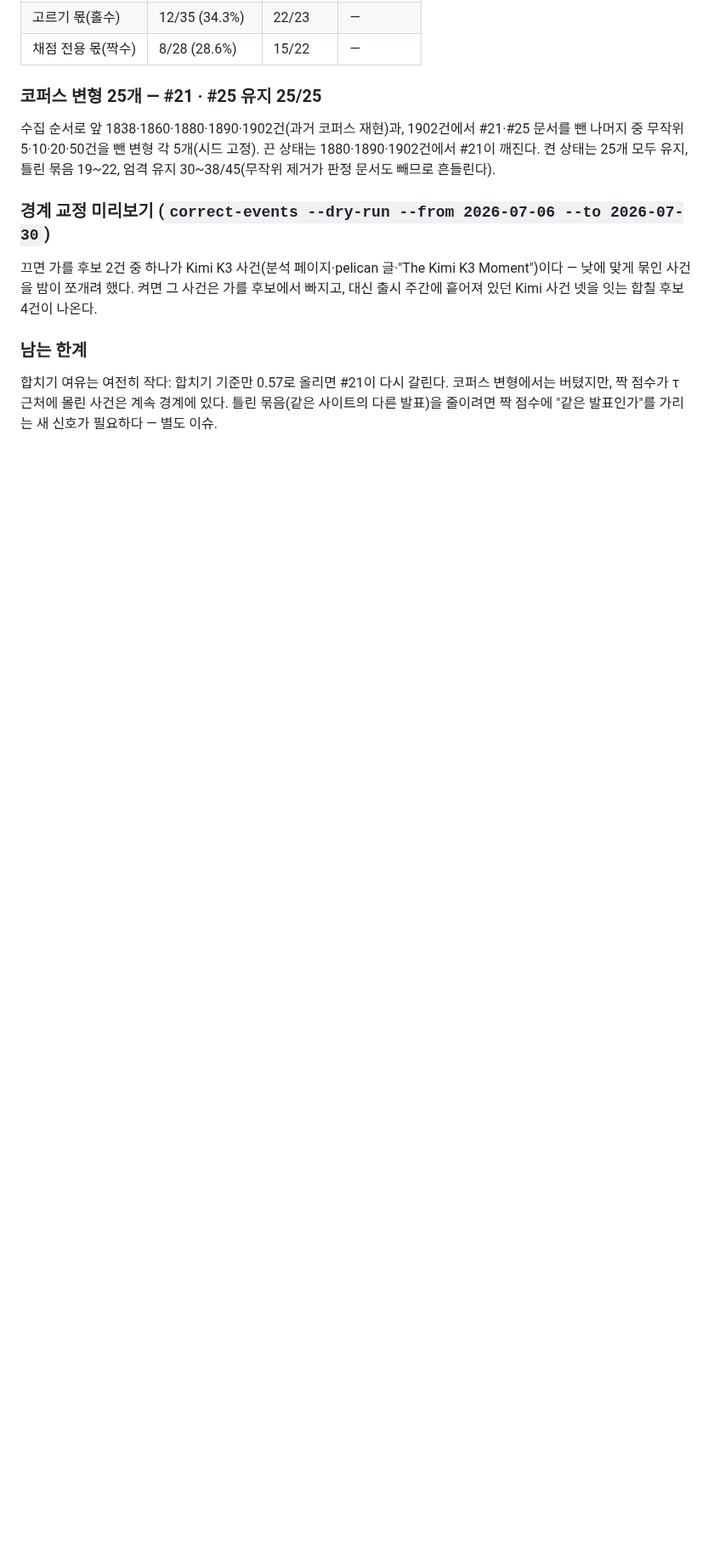
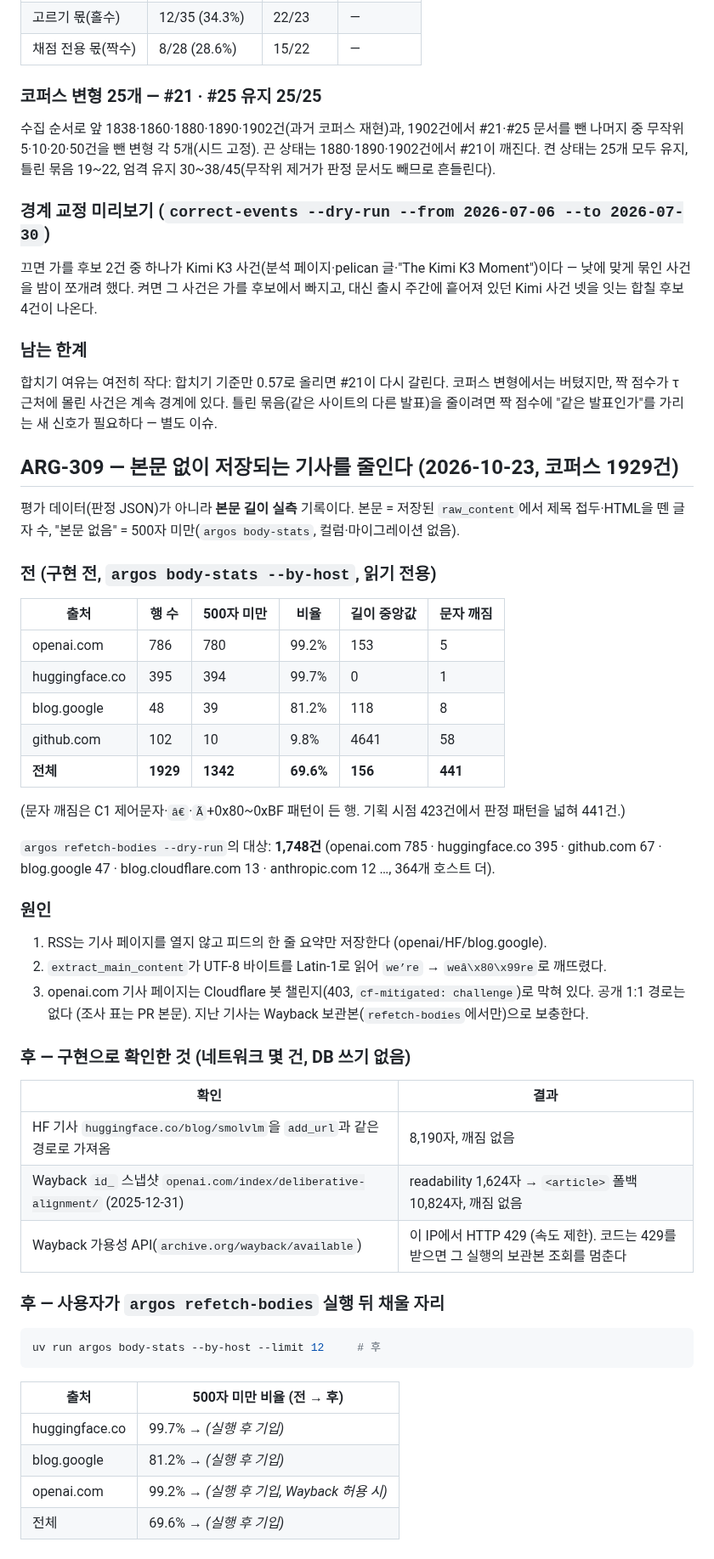
Before and after one commit to james20140802/argos, a Markdown page: evals/README.md, the part around the change. Shown at 85% size. Rendered like a GitHub page; blank space fills up the shorter version.

Commit message:
📝 docs(evals): ARG-309 본문 부족 비율 전후 실측을 남긴다
Refs ARG-309

Co-Authored-By: Claude Sonnet 5.5 <noreply@anthropic.com>

````diff
--- a/evals/README.md
+++ b/evals/README.md
@@ -592,3 +592,51 @@ Leiden 결과의 조각 둘이 **출처(등록 도메인)가 둘 이상 섞이
 합치기 여유는 여전히 작다: 합치기 기준만 0.57로 올리면 #21이 다시 갈린다. 코퍼스 변형에서는 버텼지만, 짝 점수가 τ 근처에
 몰린 사건은 계속 경계에 있다. 틀린 묶음(같은 사이트의 다른 발표)을 줄이려면 짝 점수에 "같은 발표인가"를 가리는 새 신호가
 필요하다 — 별도 이슈.
+
+## ARG-309 — 본문 없이 저장되는 기사를 줄인다 (2026-10-23, 코퍼스 1929건)
+
+평가 데이터(판정 JSON)가 아니라 **본문 길이 실측** 기록이다. 본문 = 저장된 `raw_content`에서 제목 접두·HTML을
+뗀 글자 수, "본문 없음" = 500자 미만(`argos body-stats`, 컬럼·마이그레이션 없음).
+
+### 전 (구현 전, `argos body-stats --by-host`, 읽기 전용)
+
+| 출처 | 행 수 | 500자 미만 | 비율 | 길이 중앙값 | 문자 깨짐 |
+|---|---|---|---|---|---|
+| openai.com | 786 | 780 | 99.2% | 153 | 5 |
+| huggingface.co | 395 | 394 | 99.7% | 0 | 1 |
+| blog.google | 48 | 39 | 81.2% | 118 | 8 |
+| github.com | 102 | 10 | 9.8% | 4641 | 58 |
+| **전체** | **1929** | **1342** | **69.6%** | **156** | **441** |
+
+(문자 깨짐은 C1 제어문자·`â€`·`Ã`+0x80~0xBF 패턴이 든 행. 기획 시점 423건에서 판정 패턴을 넓혀 441건.)
+
+`argos refetch-bodies --dry-run`의 대상: **1,748건** (openai.com 785 · huggingface.co 395 · github.com 67 ·
+blog.google 47 · blog.cloudflare.com 13 · anthropic.com 12 …, 364개 호스트 더).
+
+### 원인
+
+1. RSS는 기사 페이지를 열지 않고 피드의 한 줄 요약만 저장한다 (openai/HF/blog.google).
+2. `extract_main_content`가 UTF-8 바이트를 Latin-1로 읽어 `we’re` → `weâ\x80\x99re`로 깨뜨렸다.
+3. openai.com 기사 페이지는 Cloudflare 봇 챌린지(403, `cf-mitigated: challenge`)로 막혀 있다. 공개 1:1 경로는
+   없다 (조사 표는 PR 본문). 지난 기사는 Wayback 보관본(`refetch-bodies`에서만)으로 보충한다.
+
+### 후 — 구현으로 확인한 것 (네트워크 몇 건, DB 쓰기 없음)
+
+| 확인 | 결과 |
+|---|---|
+| HF 기사 `huggingface.co/blog/smolvlm`을 `add_url`과 같은 경로로 가져옴 | 8,190자, 깨짐 없음 |
+| Wayback `id_` 스냅샷 `openai.com/index/deliberative-alignment/` (2025-12-31) | readability 1,624자 → `<article>` 폴백 10,824자, 깨짐 없음 |
+| Wayback 가용성 API(`archive.org/wayback/available`) | 이 IP에서 HTTP 429 (속도 제한). 코드는 429를 받으면 그 실행의 보관본 조회를 멈춘다 |
+
+### 후 — 사용자가 `argos refetch-bodies` 실행 뒤 채울 자리
+
+```bash
+uv run argos body-stats --by-host --limit 12     # 후
+```
+
+| 출처 | 500자 미만 비율 (전 → 후) |
+|---|---|
+| huggingface.co | 99.7% → _(실행 후 기입)_ |
+| blog.google | 81.2% → _(실행 후 기입)_ |
+| openai.com | 99.2% → _(실행 후 기입, Wayback 허용 시)_ |
+| 전체 | 69.6% → _(실행 후 기입)_ |
````
